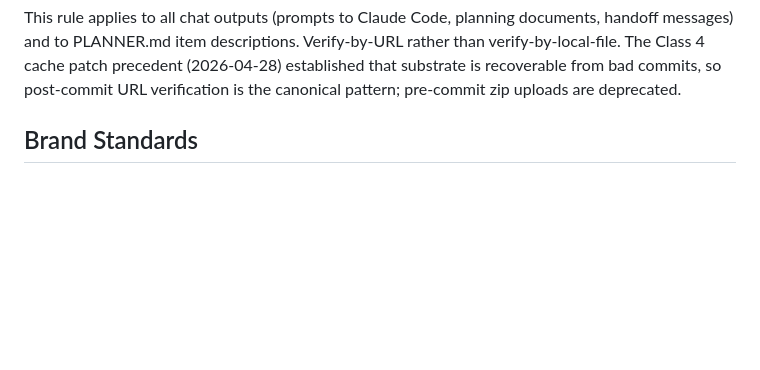
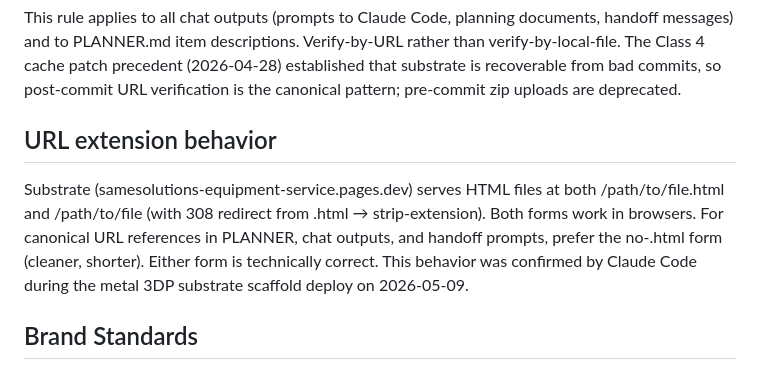
Before and after one commit to SUGARDUNK3RTON/samesolutionsllc-website, a Markdown page: CLAUDE.md, the part around the change. GitHub-like rendering; blank space fills up the shorter version.

Commit message:
CLAUDE.md: document substrate URL extension behavior (308 strip-extension)
Co-Authored-By: Claude Opus 4.7 (1M context) <noreply@anthropic.com>

```diff
--- a/CLAUDE.md
+++ b/CLAUDE.md
@@ -46,6 +46,10 @@ GOOD: "Per current PLANNER.md (https://samesolutionsllc.com/PLANNER.md)..."
 BAD: "Per the version of PLANNER.md I remember..."
 
 This rule applies to all chat outputs (prompts to Claude Code, planning documents, handoff messages) and to PLANNER.md item descriptions. Verify-by-URL rather than verify-by-local-file. The Class 4 cache patch precedent (2026-04-28) established that substrate is recoverable from bad commits, so post-commit URL verification is the canonical pattern; pre-commit zip uploads are deprecated.
+
+## URL extension behavior
+
+Substrate (samesolutions-equipment-service.pages.dev) serves HTML files at both /path/to/file.html and /path/to/file (with 308 redirect from .html → strip-extension). Both forms work in browsers. For canonical URL references in PLANNER, chat outputs, and handoff prompts, prefer the no-.html form (cleaner, shorter). Either form is technically correct. This behavior was confirmed by Claude Code during the metal 3DP substrate scaffold deploy on 2026-05-09.
 
 ## Brand Standards
 
```
